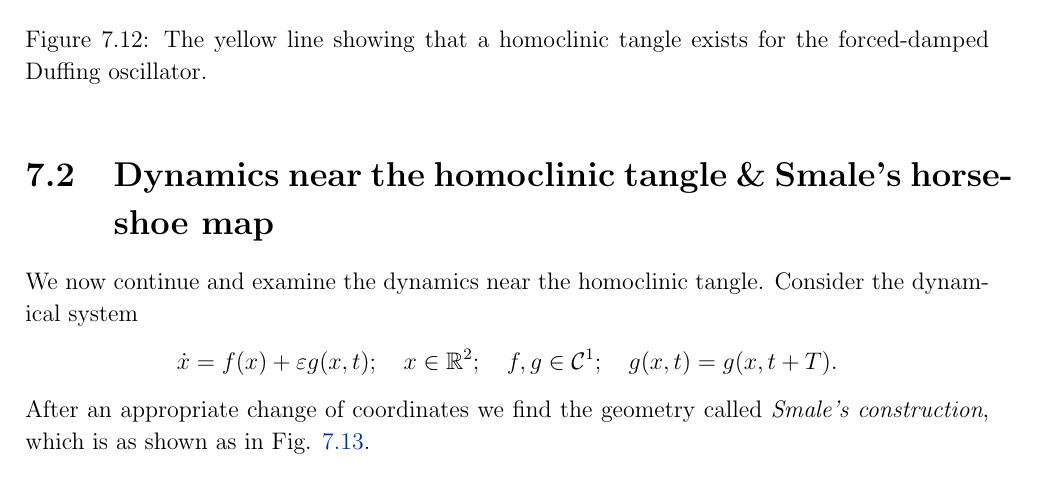
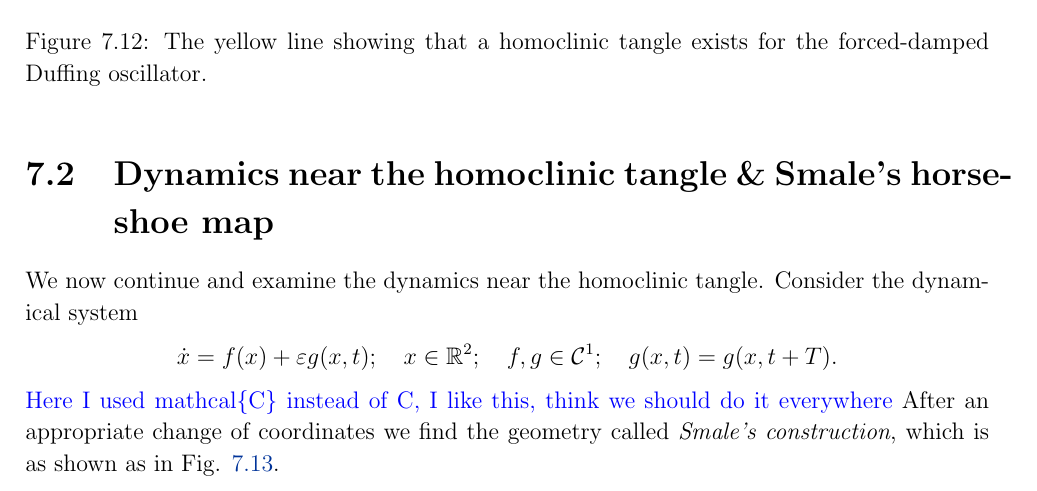
Before and after one commit to TrevorWinstral/NLD_script, a LaTeX thesis (main.tex, which reads chap6.tex): part of page 116 of 117, cut so that both start at the same text. Compiled offline with pdfLaTeX.

Commit message:
up to pg 15

```diff
--- a/chap6.tex
+++ b/chap6.tex
@@ -272,6 +272,7 @@ We now continue and examine the dynamics near the homoclinic tangle. Consider th
 \begin{align}
 	\dot{x} = f(x) + \varepsilon g(x,t);\quad x \in \mathbb{R}^{2};\quad f,g \in  \mathcal{C}^{1};\quad g(x,t) = g(x,t+T).
 \end{align}
+{\color{blue} Here I used mathcal\{C\} instead of C, I like this, think we should do it everywhere}
 After an appropriate change of coordinates we find the geometry called \emph{Smale's construction}, which is as shown as in Fig. \ref{fig:smales_construction}.
 \begin{figure}[h!]
 	\centering
```
